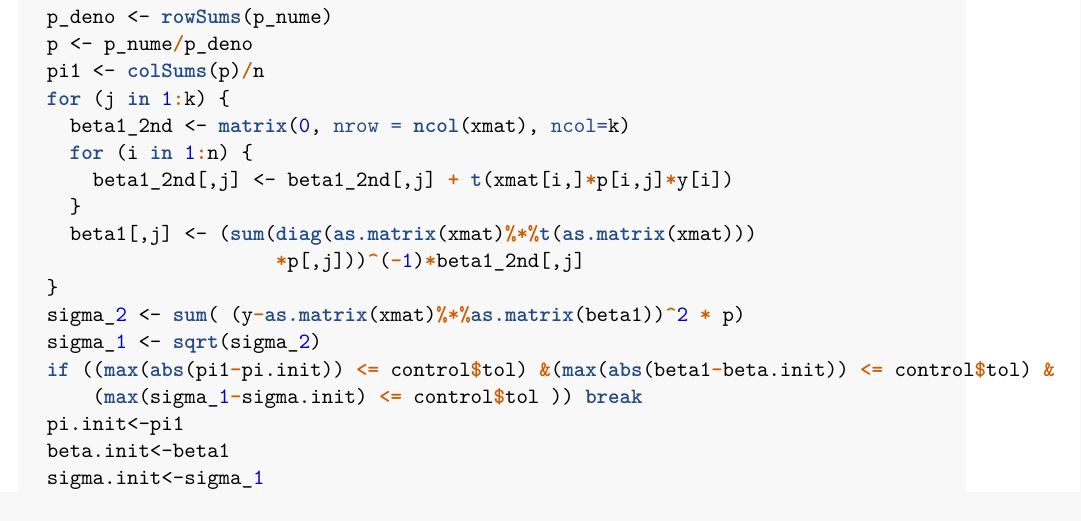
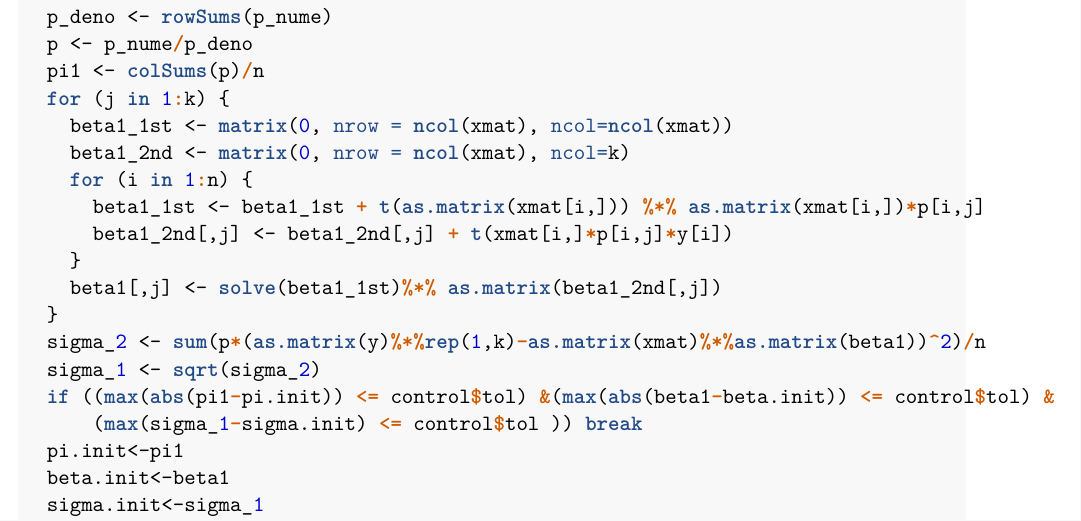
Before and after one commit to stat5361-2018f/em-ya61sen, an R Markdown document (HW5 - em/HW5.Rmd): part of page 4 of 5, cut so that both start at the same text. The pictures show the output file HW5 - em/HW5.pdf that the author committed with the source.

Commit message:
update folder

```diff
--- a/HW5 - em/HW5.Rmd
+++ b/HW5 - em/HW5.Rmd
@@ -152,14 +152,15 @@ for (r in 1:control$maxit) {
   p <- p_nume/p_deno
   pi1 <- colSums(p)/n
   for (j in 1:k) {
+    beta1_1st <- matrix(0, nrow = ncol(xmat), ncol=ncol(xmat))
     beta1_2nd <- matrix(0, nrow = ncol(xmat), ncol=k)
     for (i in 1:n) {
+      beta1_1st <- beta1_1st + t(as.matrix(xmat[i,])) %*% as.matrix(xmat[i,])*p[i,j]
       beta1_2nd[,j] <- beta1_2nd[,j] + t(xmat[i,]*p[i,j]*y[i])
     }
-    beta1[,j] <- (sum(diag(as.matrix(xmat)%*%t(as.matrix(xmat)))
-                      *p[,j]))^(-1)*beta1_2nd[,j]
+    beta1[,j] <- solve(beta1_1st)%*% as.matrix(beta1_2nd[,j])
   }
-  sigma_2 <- sum( (y-as.matrix(xmat)%*%as.matrix(beta1))^2 * p)
+  sigma_2 <- sum(p*(as.matrix(y)%*%rep(1,k)-as.matrix(xmat)%*%as.matrix(beta1))^2)/n
   sigma_1 <- sqrt(sigma_2)
   if ((max(abs(pi1-pi.init)) <= control$tol) &(max(abs(beta1-beta.init)) <= control$tol) &
       (max(sigma_1-sigma.init) <= control$tol )) break
```
Also changed, not shown: HW5 - em/HW5.pdf, HW5 - em/HW5.Rmd (1 more changed lines).
